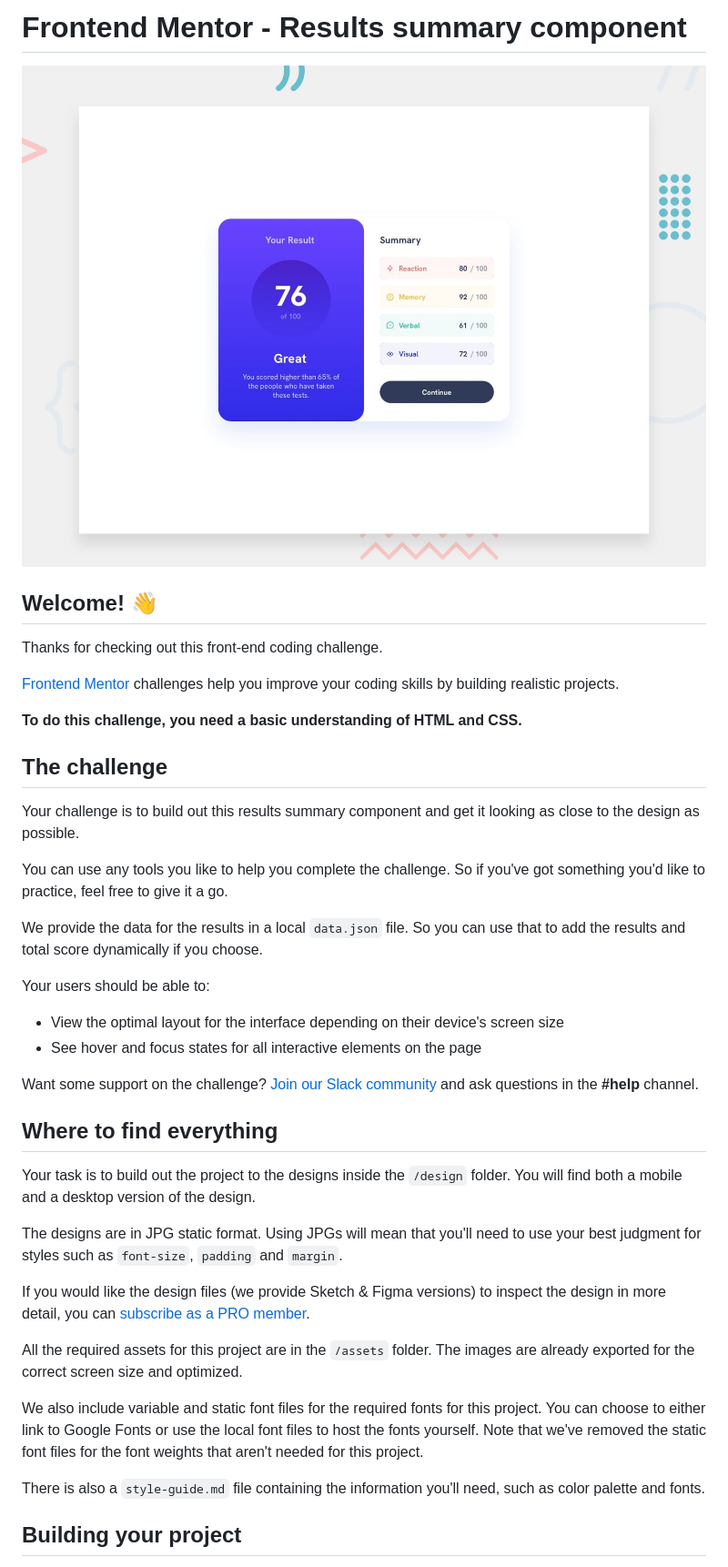
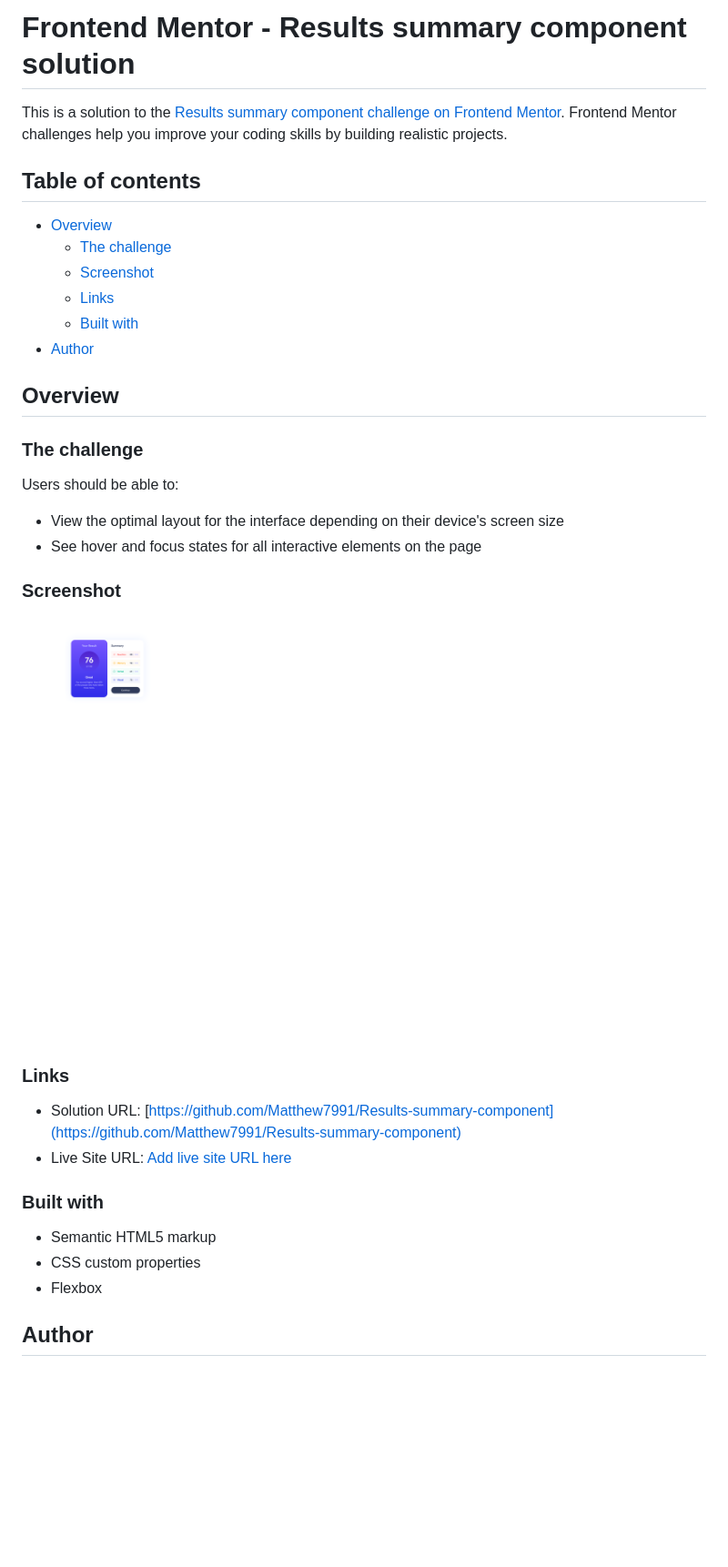
Before and after one commit to Matthew7991/Results-summary-component, a Markdown page: README.md, the part around the change printed below. Shown: that part at 91% size. GitHub-like rendering; pictures changed too: screenshot.png (added); blank space fills up the shorter version.

Commit message:
screenshot added readme updated

```diff
--- a/README.md
+++ b/README.md
@@ -1,43 +1,41 @@
-# Frontend Mentor - Results summary component
+# Frontend Mentor - Results summary component solution
 
-![Design preview for the Results summary component coding challenge](./design/desktop-preview.jpg)
+This is a solution to the [Results summary component challenge on Frontend Mentor](https://www.frontendmentor.io/challenges/results-summary-component-CE_K6s0maV). Frontend Mentor challenges help you improve your coding skills by building realistic projects.
 
-## Welcome! 👋
+## Table of contents
 
-Thanks for checking out this front-end coding challenge.
+- [Overview](#overview)
+  - [The challenge](#the-challenge)
+  - [Screenshot](#screenshot)
+  - [Links](#links)
+  - [Built with](#built-with)
+- [Author](#author)
 
-[Frontend Mentor](https://www.frontendmentor.io) challenges help you improve your coding skills by building realistic projects.
+## Overview
 
-**To do this challenge, you need a basic understanding of HTML and CSS.**
+### The challenge
 
-## The challenge
-
-Your challenge is to build out this results summary component and get it looking as close to the design as possible.
-
-You can use any tools you like to help you complete the challenge. So if you've got something you'd like to practice, feel free to give it a go.
-
-We provide the data for the results in a local `data.json` file. So you can use that to add the results and total score dynamically if you choose.
-
-Your users should be able to:
+Users should be able to:
 
 - View the optimal layout for the interface depending on their device's screen size
 - See hover and focus states for all interactive elements on the page
 
-Want some support on the challenge? [Join our Slack community](https://www.frontendmentor.io/slack) and ask questions in the **#help** channel.
+### Screenshot
 
-## Where to find everything
+![](./screenshot.png)
 
-Your task is to build out the project to the designs inside the `/design` folder. You will find both a mobile and a desktop version of the design.
 
-The designs are in JPG static format. Using JPGs will mean that you'll need to use your best judgment for styles such as `font-size`, `padding` and `margin`.
+### Links
 
-If you would like the design files (we provide Sketch & Figma versions) to inspect the design in more detail, you can [subscribe as a PRO member](https://www.frontendmentor.io/pro).
+- Solution URL: [https://github.com/Matthew7991/Results-summary-component](https://github.com/Matthew7991/Results-summary-component)
+- Live Site URL: [Add live site URL here](https://your-live-site-url.com)
 
-All the required assets for this project are in the `/assets` folder. The images are already exported for the correct screen size and optimized.
 
-We also include variable and static font files for the required fonts for this project. You can choose to either link to Google Fonts or use the local font files to host the fonts yourself. Note that we've removed the static font files for the font weights that aren't needed for this project.
+### Built with
 
-There is also a `style-guide.md` file containing the information you'll need, such as color palette and fonts.
+- Semantic HTML5 markup
+- CSS custom properties
+- Flexbox
 
-## Building your project
+## Author
 
```
Also changed, not shown: other parts of README.md (+2 -53 lines), README-template.md (deleted, +0 -111 lines).
